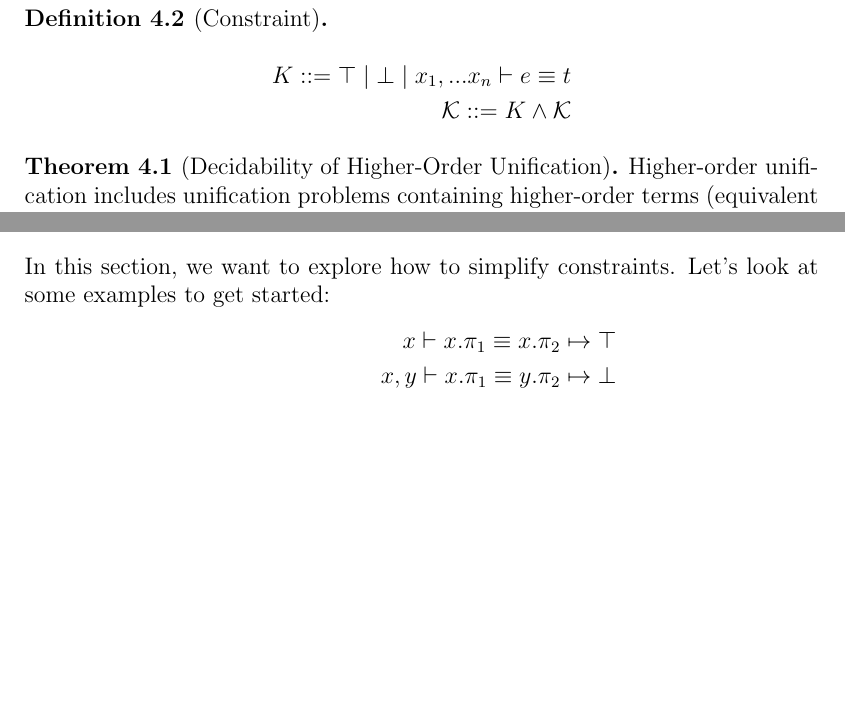
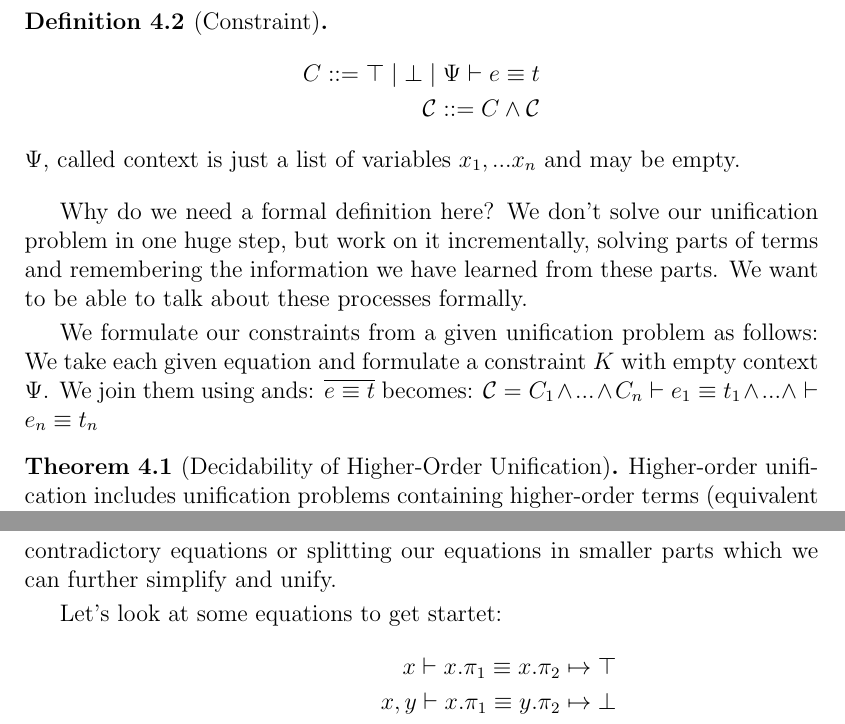
Before and after one commit to jwegendt/Bachelor-Thesis, a LaTeX document (Bachelor_english.tex): two parts of pages 13 and 15 of 19 before the commit and two parts of pages 13 and 16 of 19 after it, joined at a grey line, cut so that both start at the same text, the shorter picture padded with empty space. Compiled offline with LaTeX, dvips and Ghostscript.

Commit message:
added explanation for constraints and reworked to use C instead of K to avoid confusion with constructors

```diff
--- a/Bachelor_english.tex
+++ b/Bachelor_english.tex
@@ -492,11 +492,19 @@ To be able to discuss unification equations in more depth, we need one more conc
 
 \begin{definition}[Constraint]
     \begin{align*}
-        K ::= \top \partition \bot \partition x_1, ... x_n \vdash e\equiv t\\
-        \mathcal{K} ::= K \wedge \mathcal{K}
+        C ::= \top \partition \bot \partition \Psi \vdash e\equiv t\\
+        \mathcal{C} ::= C \wedge \mathcal{C}
     \end{align*}
+    $\Psi$, called context is just a list of variables $x_1,...x_n$ and may be empty.
 \end{definition}
-%TODO: was bedeuten die
+Why do we need a formal definition here? We don't solve our unification problem in one huge step, but
+work on it incrementally, solving parts of terms and remembering the information we have learned from these parts.
+We want to be able to talk about these processes formally.
+
+We formulate our constraints from a given unification problem as follows:
+We take each given equation and formulate a constraint $K$ with empty context $\Psi$. We join them using ands: %TODO: formulierung?
+$\overline{e\equiv t}$ becomes: $\constraints = C_1 \wedge ... \wedge C_n  \vdash e_1 \equiv t_1 \wedge ...\wedge \vdash e_n \equiv t_n $
+
 
 \begin{theorem}[Decidability of Higher-Order Unification]
     Higher-order unification includes unification problems containing higher-order terms (equivalent to lambda abstractions),
@@ -617,8 +625,11 @@ This is what is called \textit{dynamic} pattern unification, where we hold off o
 \section{The Algorithm For Higher-Order Unification}
 
 \subsection{Decomposing Constraints}
-In this section, we want to explore how to simplify constraints.
-Let's look at some examples to get started:
+
+It is helpful to simplify our equations a bit before starting the unification process.
+We do this by taking out unnecessary equations, spotting clearly contradictory equations or splitting our equations in smaller parts which we can further simplify and unify.
+
+Let's look at some equations to get startet:
 \begin{align*}
     x \vdash x.\pi_1 \equiv x.\pi_2 \mapsto \top\\
     x,y \vdash x.\pi_1 \equiv y.\pi_2 \mapsto \bot \\
```
Also changed, not shown: Bachelor_english.pdf, Bachelor_english.tex (9 more changed lines).
